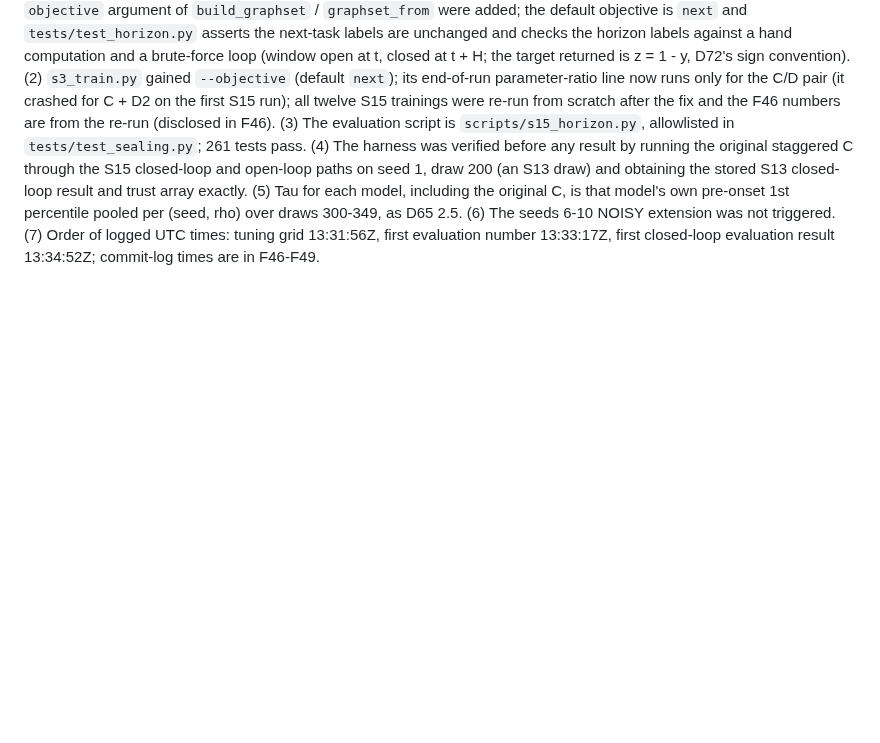
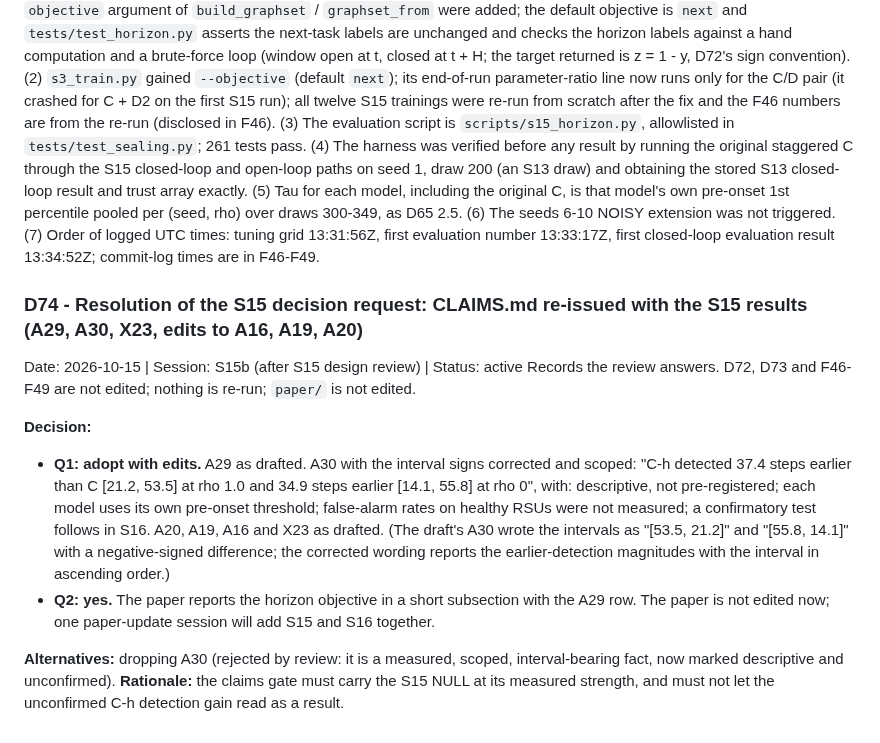
Before and after one commit to mucool-codes/TrustGraph, a Markdown page: DECISIONS.md, the part around the change. GitHub-like rendering; blank space fills up the shorter version.

```diff
--- a/DECISIONS.md
+++ b/DECISIONS.md
@@ -1933,3 +1933,14 @@ D42 accounting at every rho: draws attempted / failed / aggregated, and the numb
 ### D73 - S15 implementation choices D72 left open, and process disclosure
 Date: 2026-10-15 | Session: S15 | Status: active
 D72 is untouched. (1) `dataset.horizon_labels` / `labels_for` and the `objective` argument of `build_graphset` / `graphset_from` were added; the default objective is `next` and `tests/test_horizon.py` asserts the next-task labels are unchanged and checks the horizon labels against a hand computation and a brute-force loop (window open at t, closed at t + H; the target returned is z = 1 - y, D72's sign convention). (2) `s3_train.py` gained `--objective` (default `next`); its end-of-run parameter-ratio line now runs only for the C/D pair (it crashed for C + D2 on the first S15 run); all twelve S15 trainings were re-run from scratch after the fix and the F46 numbers are from the re-run (disclosed in F46). (3) The evaluation script is `scripts/s15_horizon.py`, allowlisted in `tests/test_sealing.py`; 261 tests pass. (4) The harness was verified before any result by running the original staggered C through the S15 closed-loop and open-loop paths on seed 1, draw 200 (an S13 draw) and obtaining the stored S13 closed-loop result and trust array exactly. (5) Tau for each model, including the original C, is that model's own pre-onset 1st percentile pooled per (seed, rho) over draws 300-349, as D65 2.5. (6) The seeds 6-10 NOISY extension was not triggered. (7) Order of logged UTC times: tuning grid 13:31:56Z, first evaluation number 13:33:17Z, first closed-loop evaluation result 13:34:52Z; commit-log times are in F46-F49.
+
+### D74 - Resolution of the S15 decision request: CLAIMS.md re-issued with the S15 results (A29, A30, X23, edits to A16, A19, A20)
+Date: 2026-10-15 | Session: S15b (after S15 design review) | Status: active
+Records the review answers. D72, D73 and F46-F49 are not edited; nothing is re-run; `paper/` is not edited.
+
+**Decision:**
+- **Q1: adopt with edits.** A29 as drafted. A30 with the interval signs corrected and scoped: "C-h detected 37.4 steps earlier than C [21.2, 53.5] at rho 1.0 and 34.9 steps earlier [14.1, 55.8] at rho 0", with: descriptive, not pre-registered; each model uses its own pre-onset threshold; false-alarm rates on healthy RSUs were not measured; a confirmatory test follows in S16. A20, A19, A16 and X23 as drafted. (The draft's A30 wrote the intervals as "[53.5, 21.2]" and "[55.8, 14.1]" with a negative-signed difference; the corrected wording reports the earlier-detection magnitudes with the interval in ascending order.)
+- **Q2: yes.** The paper reports the horizon objective in a short subsection with the A29 row. The paper is not edited now; one paper-update session will add S15 and S16 together.
+
+**Alternatives:** dropping A30 (rejected by review: it is a measured, scoped, interval-bearing fact, now marked descriptive and unconfirmed).
+**Rationale:** the claims gate must carry the S15 NULL at its measured strength, and must not let the unconfirmed C-h detection gain read as a result.
```
Also changed, not shown: CLAIMS.md (+15 -6 lines).
